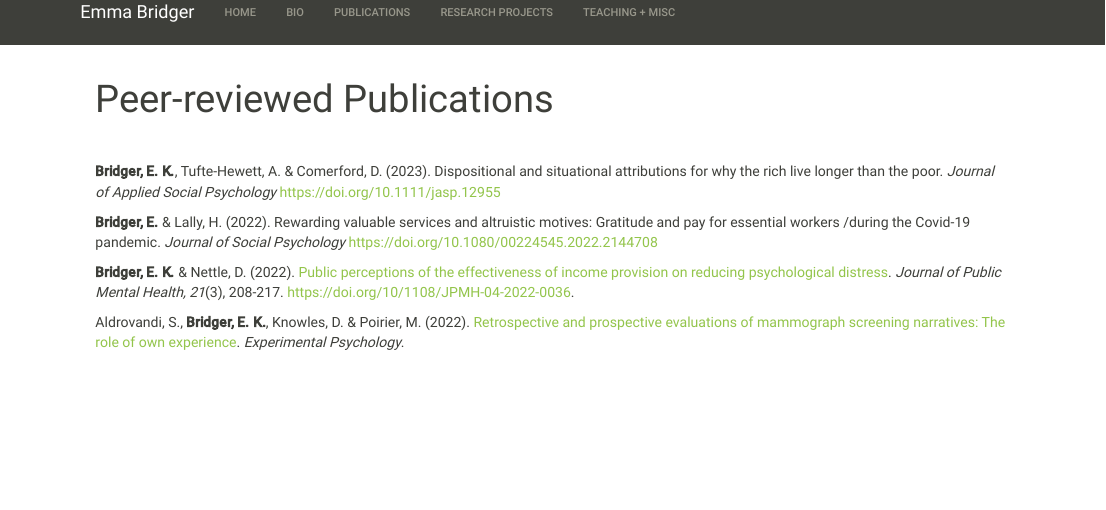
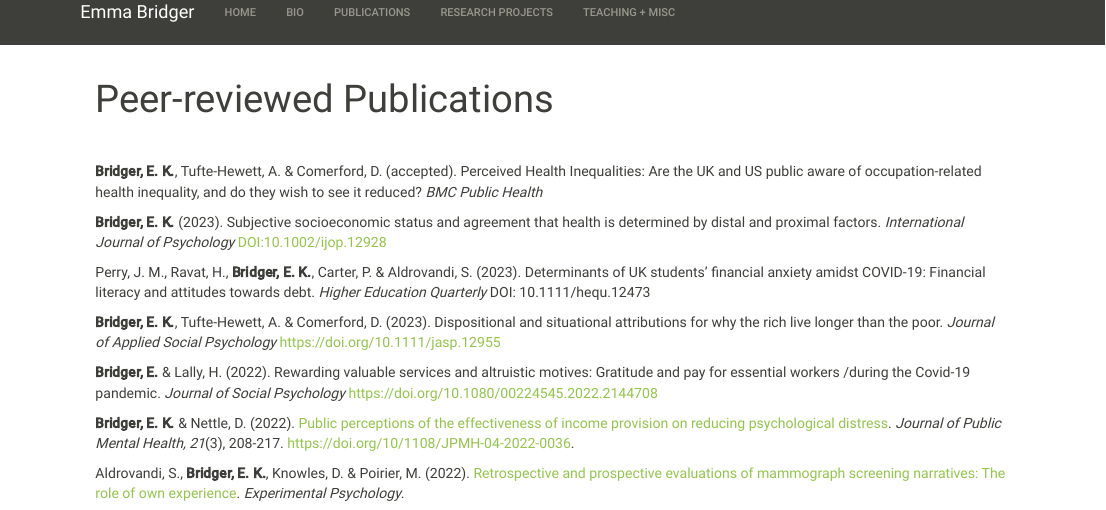
Before and after one commit to emmakbridger/emmakbridger.github.io, an R Markdown document (publications.Rmd): the page in a window 1100 px wide, from its top. Rendered offline with R 4.5, knitr and Pandoc, with nearby package versions.

Commit message:
update publications Nov 23
updated publication list Nov 23

```diff
--- a/publications.Rmd
+++ b/publications.Rmd
@@ -3,6 +3,12 @@ title: "Peer-reviewed Publications"
 ---
 
 <p>&nbsp;</p>
+
+**Bridger, E. K.**, Tufte-Hewett, A. & Comerford, D. (accepted). Perceived Health Inequalities: Are the UK and US public aware of occupation-related health inequality, and do they wish to see it reduced? _BMC Public Health_
+
+**Bridger, E. K.** (2023). Subjective socioeconomic status and agreement that health is determined by distal and proximal factors. _International Journal of Psychology_ DOI:10.1002/ijop.12928
+
+Perry, J. M., Ravat, H., **Bridger, E. K.**, Carter, P. & Aldrovandi, S. (2023). Determinants of UK students' financial anxiety amidst COVID-19: Financial literacy and attitudes towards debt. _Higher Education Quarterly_ DOI: 10.1111/hequ.12473
 
 **Bridger, E. K.**, Tufte-Hewett, A. & Comerford, D. (2023). Dispositional and situational attributions for why the rich live longer than the poor. _Journal of Applied Social Psychology_  https://doi.org/10.1111/jasp.12955
 
```
Also changed, not shown: 2 other files.
